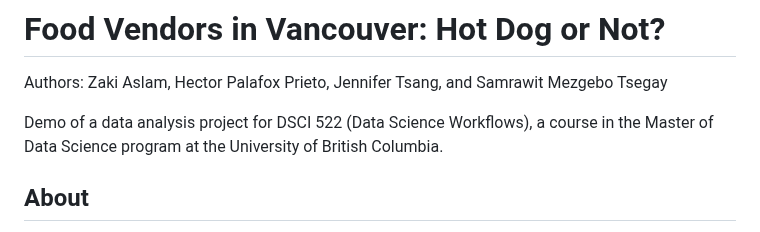
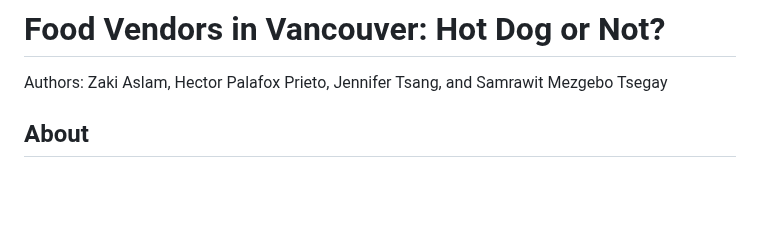
Before and after one commit to jentsang/hotdog-predictor, a Markdown page: README.md, the part around the change. GitHub-like rendering; blank space fills up the shorter version.

```diff
--- a/README.md
+++ b/README.md
@@ -1,8 +1,6 @@
 # Food Vendors in Vancouver: Hot Dog or Not?
 
 Authors: Zaki Aslam, Hector Palafox Prieto, Jennifer Tsang, and Samrawit Mezgebo Tsegay
-
-Demo of a data analysis project for DSCI 522 (Data Science Workflows), a course in the Master of Data Science program at the University of British Columbia.
 
 ## About
 
```
